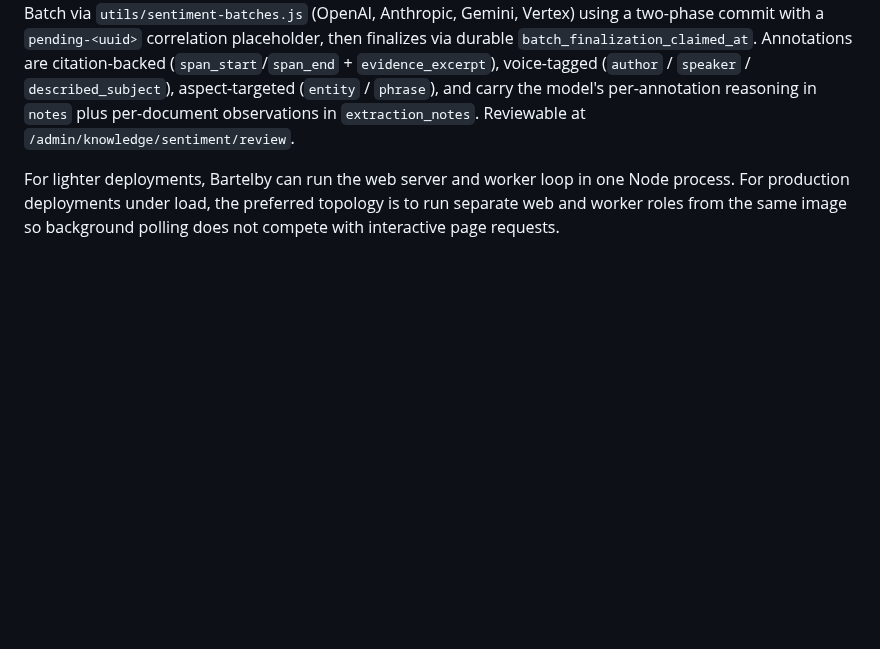
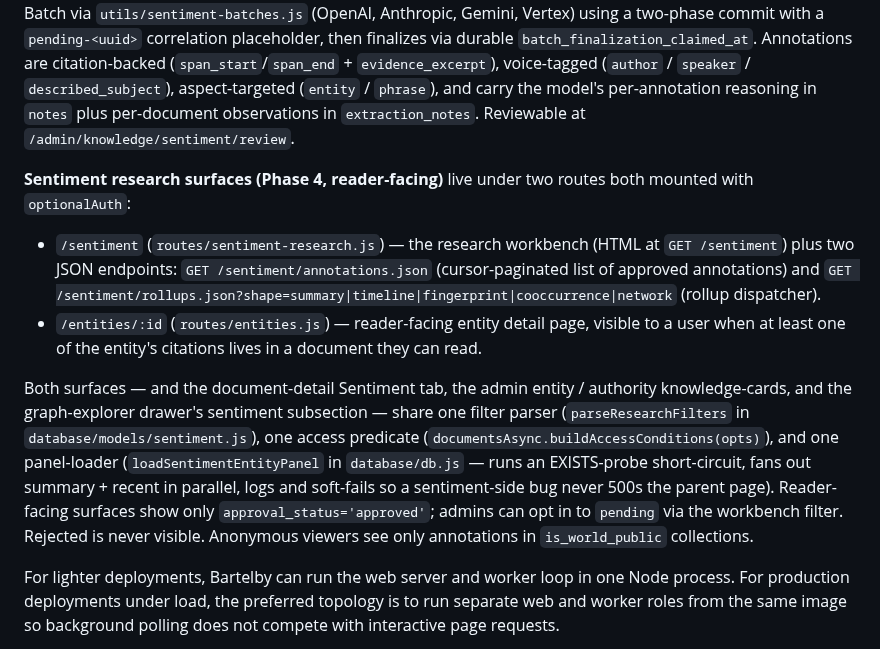
Before and after one commit to absaltfox/bartelby, a Markdown page: docs/architecture.md, the part around the change. Rendered like a GitHub page; blank space fills up the shorter version.

```diff
--- a/docs/architecture.md
+++ b/docs/architecture.md
@@ -112,6 +112,13 @@ multi-instance deployment.
 
 **Sentiment extraction (`sentiment_extraction_jobs`)** runs `utils/worker-sentiment.js` after a graph-extraction job finalizes for a transcript whose document belongs to ≥1 collection with `sentiment_enabled = 1`. The singleton path makes one synchronous LLM call; the batch path (≥2 jobs claimed) submits a provider Messages-Batch via `utils/sentiment-batches.js` (OpenAI, Anthropic, Gemini, Vertex) using a two-phase commit with a `pending-<uuid>` correlation placeholder, then finalizes via durable `batch_finalization_claimed_at`. Annotations are citation-backed (`span_start`/`span_end` + `evidence_excerpt`), voice-tagged (`author` / `speaker` / `described_subject`), aspect-targeted (`entity` / `phrase`), and carry the model's per-annotation reasoning in `notes` plus per-document observations in `extraction_notes`. Reviewable at `/admin/knowledge/sentiment/review`.
 
+**Sentiment research surfaces (Phase 4, reader-facing)** live under two routes both mounted with `optionalAuth`:
+
+- `/sentiment` (`routes/sentiment-research.js`) — the research workbench (HTML at `GET /sentiment`) plus two JSON endpoints: `GET /sentiment/annotations.json` (cursor-paginated list of approved annotations) and `GET /sentiment/rollups.json?shape=summary|timeline|fingerprint|cooccurrence|network` (rollup dispatcher).
+- `/entities/:id` (`routes/entities.js`) — reader-facing entity detail page, visible to a user when at least one of the entity's citations lives in a document they can read.
+
+Both surfaces — and the document-detail Sentiment tab, the admin entity / authority knowledge-cards, and the graph-explorer drawer's sentiment subsection — share one filter parser (`parseResearchFilters` in `database/models/sentiment.js`), one access predicate (`documentsAsync.buildAccessConditions(opts)`), and one panel-loader (`loadSentimentEntityPanel` in `database/db.js` — runs an EXISTS-probe short-circuit, fans out summary + recent in parallel, logs and soft-fails so a sentiment-side bug never 500s the parent page). Reader-facing surfaces show only `approval_status='approved'`; admins can opt in to `pending` via the workbench filter. Rejected is never visible. Anonymous viewers see only annotations in `is_world_public` collections.
+
 For lighter deployments, Bartelby can run the web server and worker loop in one
 Node process. For production deployments under load, the preferred topology is
 to run separate web and worker roles from the same image so background polling
```
Also changed, not shown: AGENTS.md (+13 -0 lines), docs/sentiment-design.md (+1 -1 lines).
